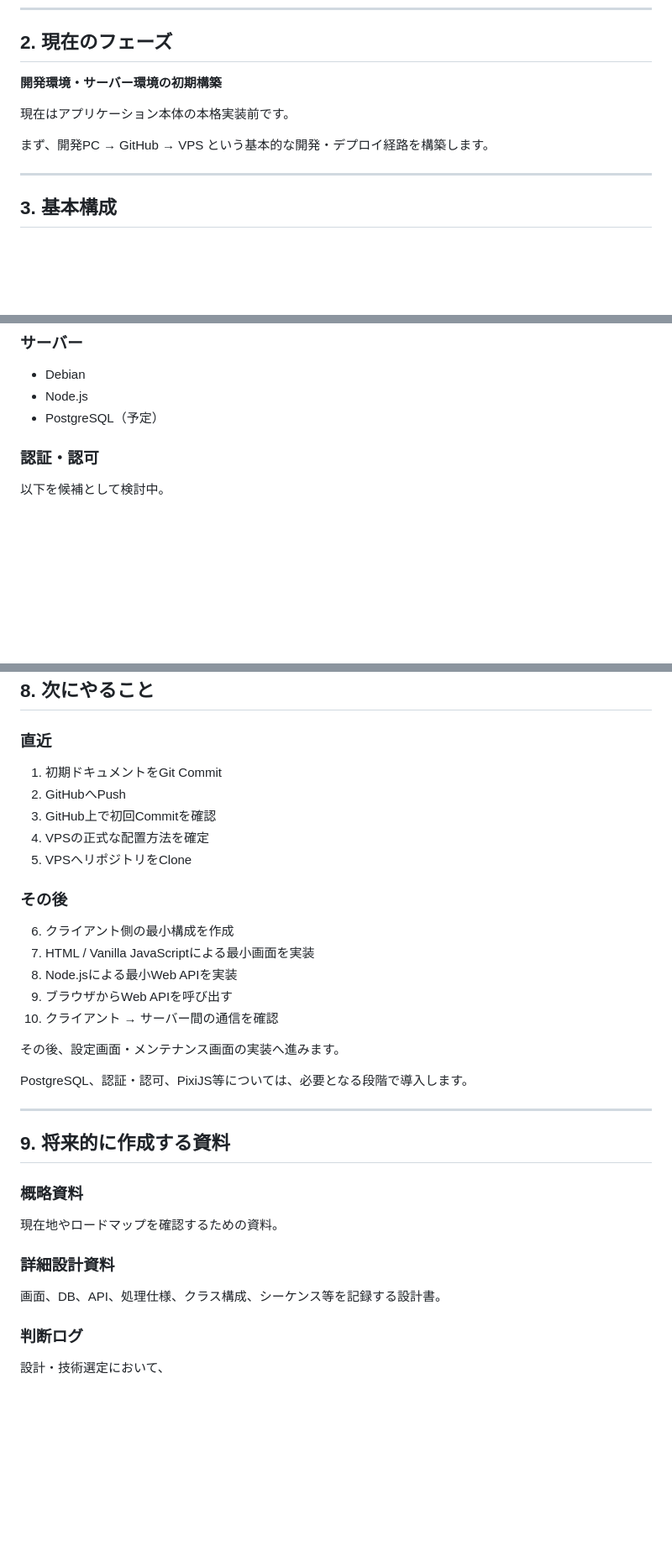
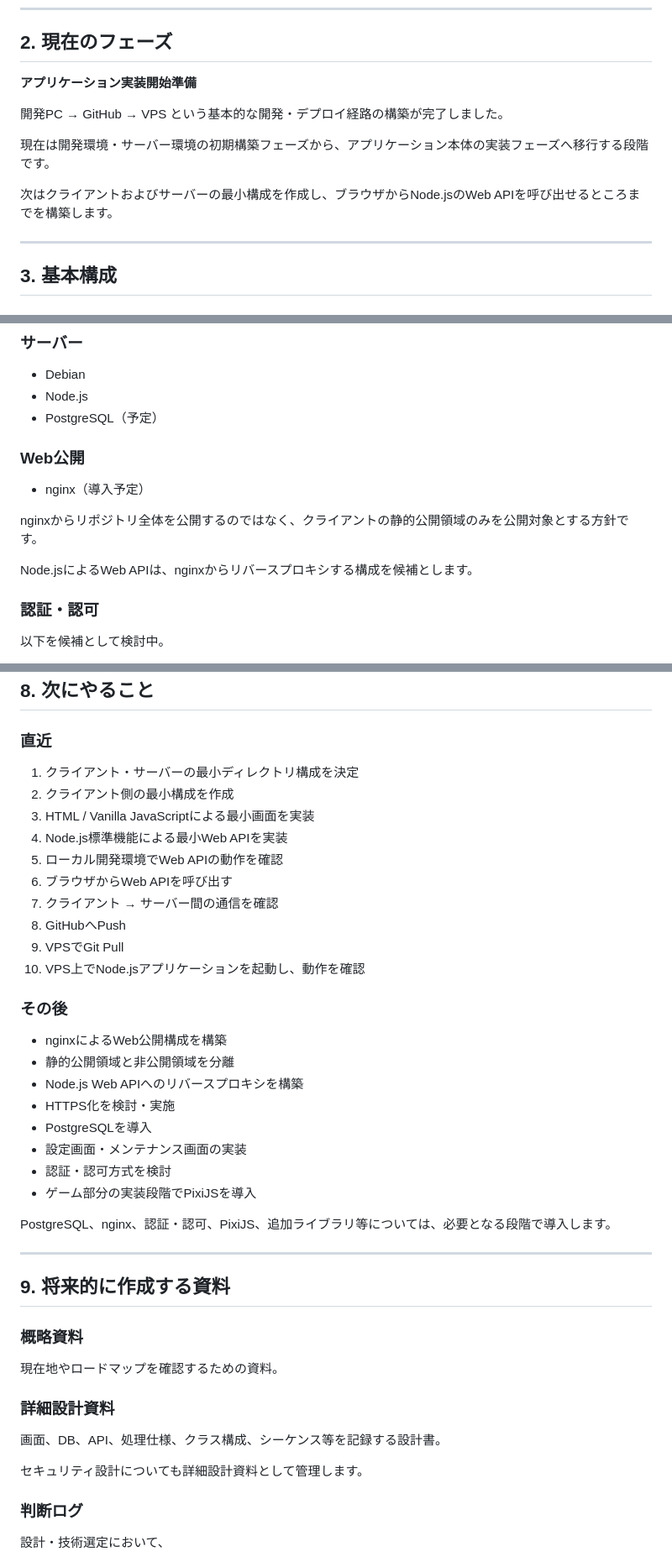
Before and after one commit to Sarajevo001/xo-code-busters, a Markdown page: docs/overview/roadmap.md, 3 parts joined by grey strips. Shown at 84% size. GitHub-like rendering; blank space fills up the shorter version.

```diff
--- a/docs/overview/roadmap.md
+++ b/docs/overview/roadmap.md
@@ -19,11 +19,13 @@
 
 ## 2. 現在のフェーズ
 
-**開発環境・サーバー環境の初期構築**
+**アプリケーション実装開始準備**
 
-現在はアプリケーション本体の本格実装前です。
+開発PC → GitHub → VPS という基本的な開発・デプロイ経路の構築が完了しました。
 
-まず、開発PC → GitHub → VPS という基本的な開発・デプロイ経路を構築します。
+現在は開発環境・サーバー環境の初期構築フェーズから、アプリケーション本体の実装フェーズへ移行する段階です。
+
+次はクライアントおよびサーバーの最小構成を作成し、ブラウザからNode.jsのWeb APIを呼び出せるところまでを構築します。
 
 ---
 
@@ -69,6 +83,14 @@ VPS上では原則としてソースコードを直接編集しません。
 - Debian
 - Node.js
 - PostgreSQL（予定）
+
+### Web公開
+
+- nginx（導入予定）
+
+nginxからリポジトリ全体を公開するのではなく、クライアントの静的公開領域のみを公開対象とする方針です。
+
+Node.jsによるWeb APIは、nginxからリバースプロキシする構成を候補とします。
 
 ### 認証・認可
 
@@ -191,23 +265,29 @@ xo-code-busters/
 
 ### 直近
 
-1. 初期ドキュメントをGit Commit
-2. GitHubへPush
-3. GitHub上で初回Commitを確認
-4. VPSの正式な配置方法を確定
-5. VPSへリポジトリをClone
+1. クライアント・サーバーの最小ディレクトリ構成を決定
+2. クライアント側の最小構成を作成
+3. HTML / Vanilla JavaScriptによる最小画面を実装
+4. Node.js標準機能による最小Web APIを実装
+5. ローカル開発環境でWeb APIの動作を確認
+6. ブラウザからWeb APIを呼び出す
+7. クライアント → サーバー間の通信を確認
+8. GitHubへPush
+9. VPSでGit Pull
+10. VPS上でNode.jsアプリケーションを起動し、動作を確認
 
 ### その後
 
-6. クライアント側の最小構成を作成
-7. HTML / Vanilla JavaScriptによる最小画面を実装
-8. Node.jsによる最小Web APIを実装
-9. ブラウザからWeb APIを呼び出す
-10. クライアント → サーバー間の通信を確認
+- nginxによるWeb公開構成を構築
+- 静的公開領域と非公開領域を分離
+- Node.js Web APIへのリバースプロキシを構築
+- HTTPS化を検討・実施
+- PostgreSQLを導入
+- 設定画面・メンテナンス画面の実装
+- 認証・認可方式を検討
+- ゲーム部分の実装段階でPixiJSを導入
 
-その後、設定画面・メンテナンス画面の実装へ進みます。
-
-PostgreSQL、認証・認可、PixiJS等については、必要となる段階で導入します。
+PostgreSQL、nginx、認証・認可、PixiJS、追加ライブラリ等については、必要となる段階で導入します。
 
 ---
 
@@ -220,6 +300,8 @@ PostgreSQL、認証・認可、PixiJS等については、必要となる段階
 ### 詳細設計資料
 
 画面、DB、API、処理仕様、クラス構成、シーケンス等を記録する設計書。
+
+セキュリティ設計についても詳細設計資料として管理します。
 
 ### 判断ログ
 
```
Also changed, not shown: other parts of docs/overview/roadmap.md (+72 -8 lines).
